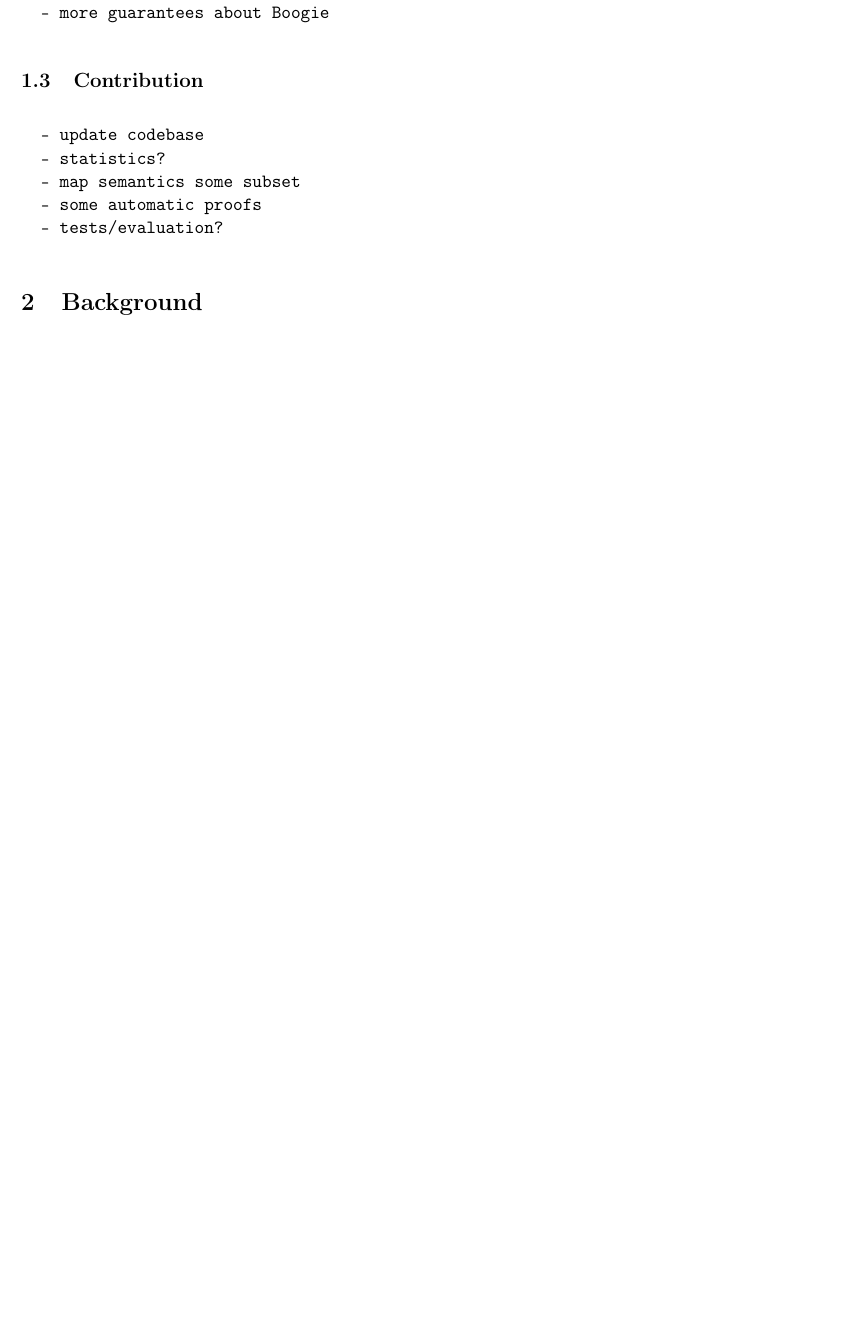
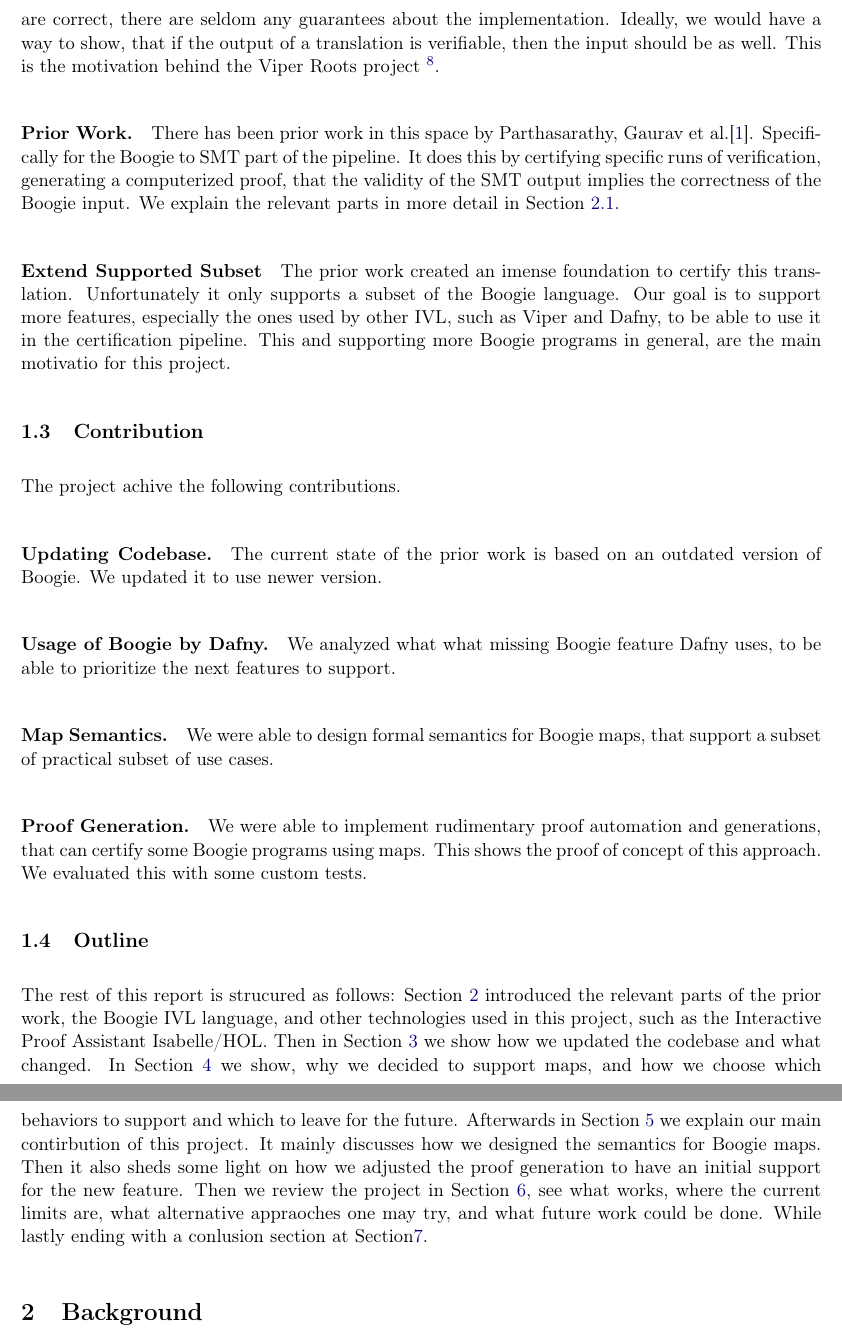
Before and after one commit to Bibin112358/master-thesis-writing, a LaTeX thesis (master-thesis.tex): part of page 5 of 44 before the commit and two parts of pages 6 and 7 of 45 after it, the two joined at a grey line, cut at the place of the change, the shorter picture padded with empty space. Compiled offline with pdfLaTeX.

Commit message:
Drafting introduction section

```diff
--- a/master-thesis.tex
+++ b/master-thesis.tex
@@ -60,5 +88,0 @@ Supervisors: Yushuo Xiao and Prof.~Dr.~Peter M\"uller
-  - full end-to-end: Dafny/Viper -> SMT
-  - needs features outside of supported subset
-  - make Dafny/Viper foundational
-  - more guarantees about Boogie
-\end{verbatim}
@@ -65,11 +94,60 @@ Supervisors: Yushuo Xiao and Prof.~Dr.~Peter M\"uller
+While there exists theoretical reasonings why certain approaches to verifiers are correct,
+there are seldom any guarantees about the implementation.
+Ideally, we would have a way to show, that if the output of a translation is verifiable,
+then the input should be as well.
+This is the motivation behind the Viper Roots project
+\footnote{https://www.pm.inf.ethz.ch/research/roots.html}.
+
+
+\paragraph{Prior Work.} There has been prior work in this space
+by Parthasarathy, Gaurav et al.\cite{parthasarathy2021formally}.
+Specifically for the Boogie to SMT part of the pipeline.
+It does this by certifying specific runs of verification,
+generating a computerized proof, that the validity of the SMT output
+implies the correctness of the Boogie input.
+We explain the relevant parts in more detail in Section~\ref{sec:prior-work}.
+
+\paragraph{Extend Supported Subset} The prior work created an imense foundation to certify this translation.
+Unfortunately it only supports a subset of the Boogie language.
+Our goal is to support more features, especially the ones used by other IVL,
+such as Viper and Dafny, to be able to use it in the certification pipeline.
+This and supporting more Boogie programs in general, are the main motivatio for this project.
+
 
 \subsection{Contribution}
-\begin{verbatim}
-  - update codebase
-  - statistics?
-  - map semantics some subset
-  - some automatic proofs
-  - tests/evaluation?
-\end{verbatim}
+
+The project achive the following contributions.
+
+\paragraph{Updating Codebase.} The current state of the prior work is based on an outdated version of Boogie.
+We updated it to use newer version.
+
+\paragraph{Usage of Boogie by Dafny.} We analyzed what what missing Boogie feature Dafny uses,
+to be able to prioritize the next features to support.
+
+\paragraph{Map Semantics.} We were able to design formal semantics for Boogie maps,
+that support a subset of practical subset of use cases.
+
+\paragraph{Proof Generation.} We were able to implement rudimentary proof automation and generations,
+that can certify some Boogie programs using maps.
+This shows the proof of concept of this approach.
+We evaluated this with some custom tests.
+
+
+\subsection{Outline}
+The rest of this report is strucured as follows:
+Section~\ref{sec:background} introduced the relevant parts of the prior work,
+the Boogie IVL language, and other technologies used in this project,
+such as the Interactive Proof Assistant Isabelle/HOL.
+Then in Section~\ref{sec:upgrading-boogie} we show how we updated the codebase and what changed.
+In Section~\ref{sec:unsupported-usage} we show, why we decided to support maps,
+and how we choose which behaviors to support and which to leave for the future.
+Afterwards in Section~\ref{sec:support-boogie-maps} we explain our main contirbution of this project.
+It mainly discusses how we designed the semantics for Boogie maps.
+Then it also sheds some light on how we adjusted the proof generation to have an initial support for the new feature.
+Then we review the project in Section~\ref{sec:discussion}, see what works,
+where the current limits are, what alternative appraoches one may try, and what future work could be done.
+While lastly ending with a conlusion section at Section\ref{sec:conclusion}.
+% TODO appendix?
+
 
 \section{Background}
```
Also changed, not shown: master-thesis.tex (67 more changed lines).
